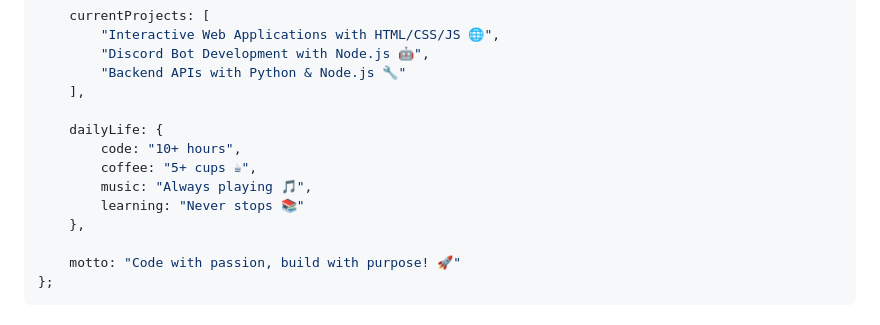
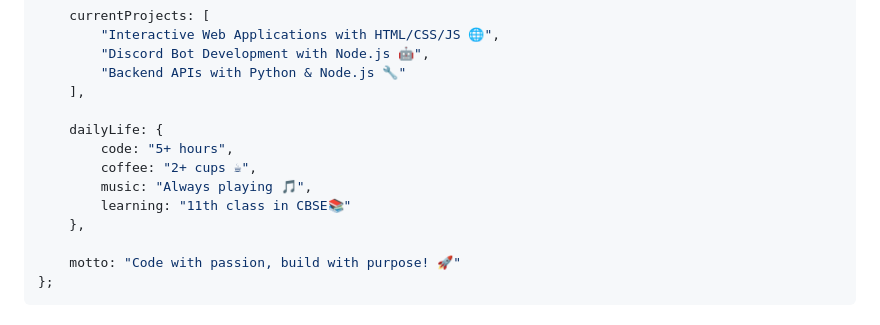
Before and after one commit to ALLAY-XD-20/ALLAY-XD-20, a Markdown page: README.md, the part around the change. GitHub-like rendering.

```diff
--- a/README.md
+++ b/README.md
@@ -57,10 +57,10 @@ const ALLAY_XD_20 = {
     ],
 
     dailyLife: {
-        code: "10+ hours",
-        coffee: "5+ cups ☕",
+        code: "5+ hours",
+        coffee: "2+ cups ☕",
         music: "Always playing 🎵",
-        learning: "Never stops 📚"
+        learning: "11th class in CBSE📚"
     },
 
     motto: "Code with passion, build with purpose! 🚀"
```
